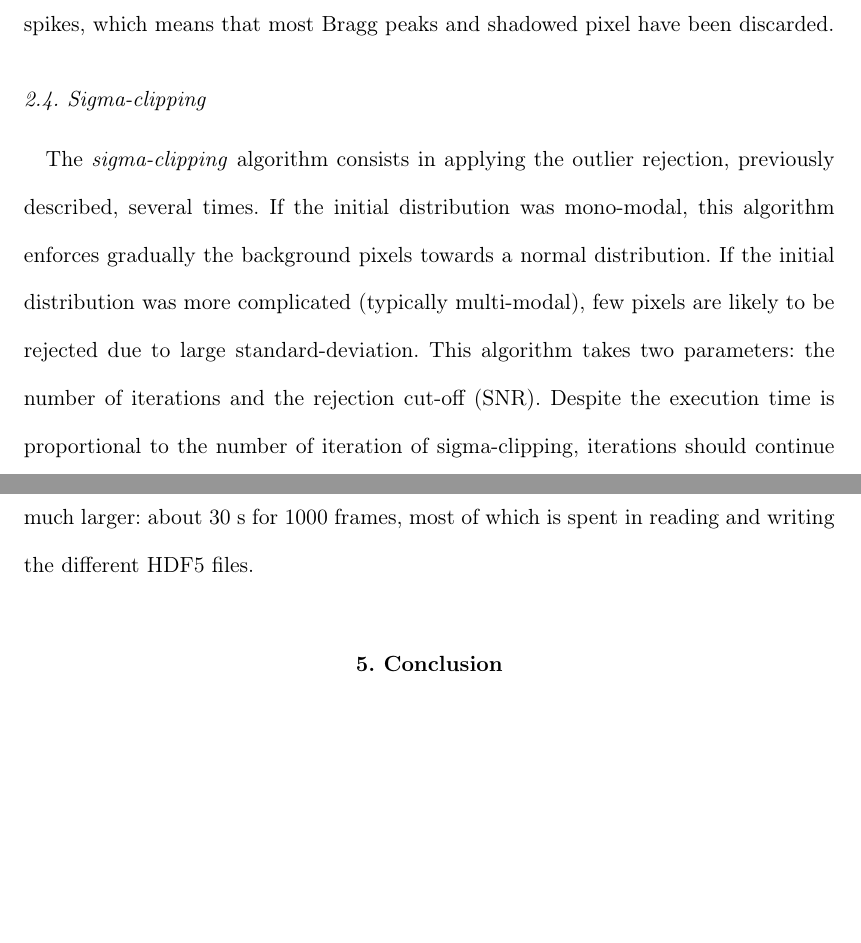
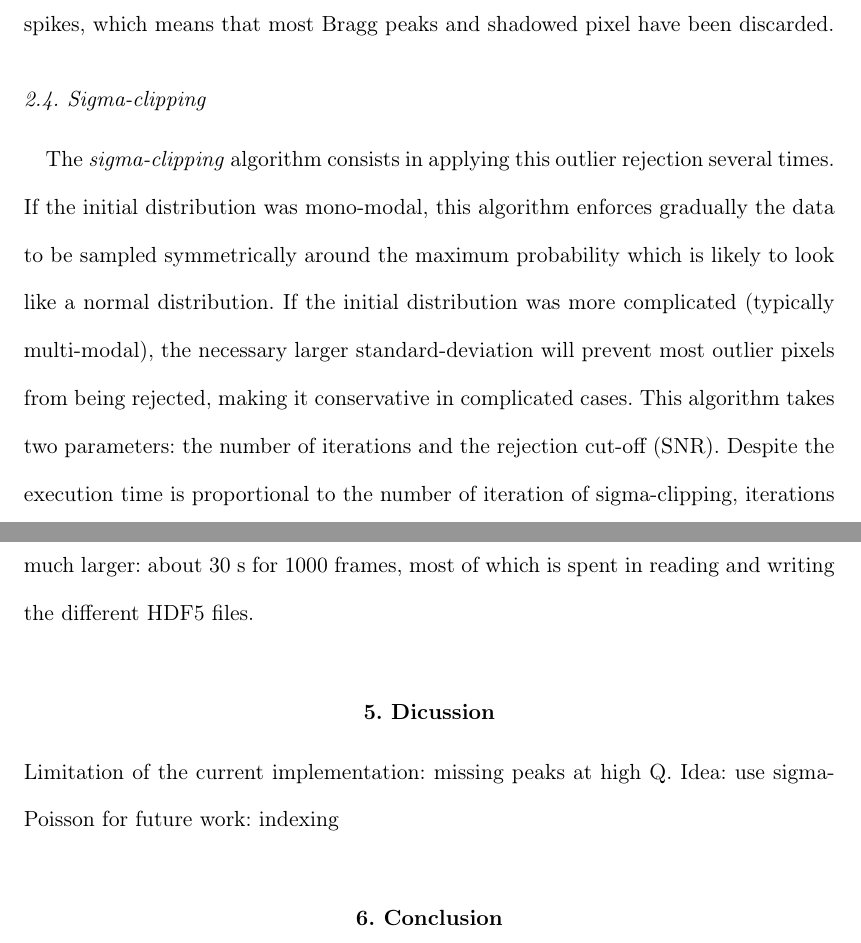
Before and after one commit to kif/publi_serial, a LaTeX document (serial.tex): two parts of pages 11 and 23 of 27, joined at a grey line, cut so that both start at the same text, the shorter picture padded with empty space. Compiled offline with pdfLaTeX.

Commit message:
Updates from Overleaf

```diff
--- a/serial.tex
+++ b/serial.tex
@@ -347,9 +347,9 @@ The orange plot in figure \ref{fig1}b presents the average after having discarde
 After clipping, the average and uncertainties curves have lost most of their spikes, which means that most Bragg peaks and shadowed pixel have been discarded.
 
 \subsection{Sigma-clipping}
-The \textit{sigma-clipping} algorithm consists in applying the outlier rejection, previously described, several times.
-If the initial distribution was mono-modal, this algorithm enforces gradually the background pixels towards a normal distribution.
-If the initial distribution was more complicated (typically multi-modal), few pixels are likely to be rejected  due to large standard-deviation.
+The \textit{sigma-clipping} algorithm consists in applying this outlier rejection several times.
+If the initial distribution was mono-modal, this algorithm enforces gradually the data to be sampled symmetrically around the maximum probability which is likely to look like a normal distribution.
+If the initial distribution was more complicated (typically multi-modal), the necessary larger standard-deviation will prevent most outlier pixels from being rejected, making it conservative in complicated cases.
 This algorithm takes two parameters: the number of iterations and the rejection cut-off (SNR).
 %I merged number of iterations and sigma clipping  as closely connected.
 Despite the execution time is proportional to the number of iteration of sigma-clipping, iterations should continue until no more outliers are found, so that the background data can be treated assuming a normal distribution.
@@ -608,6 +608,10 @@ Table \ref{crystfel} presents also the indexing performances when using the opti
 The peak extraction in pyFAI is about as fast as the sparsification, so it can be used online to perform the pre-analysis and provide peaks to NanoPeakCell.
 Nevertheless the executable `peakfinder` available from pyFAI (offline tool) has a total execution time which is much larger: about 30 s for 1000 frames, most of which is spent in reading and writing the different HDF5 files.
 
+\section{Dicussion}
+Limitation of the current implementation: missing peaks at high Q. Idea: use sigma-Poisson for
+future work: indexing
+
 \section{Conclusion}
 
 Background analysis of single crystal diffraction images can be implemented efficiently using iterative azimuthal integration and allows the separation of the signal originating from Bragg-peaks from amorphous background.
```
Also changed, not shown: serial.tex (6 more changed lines).
